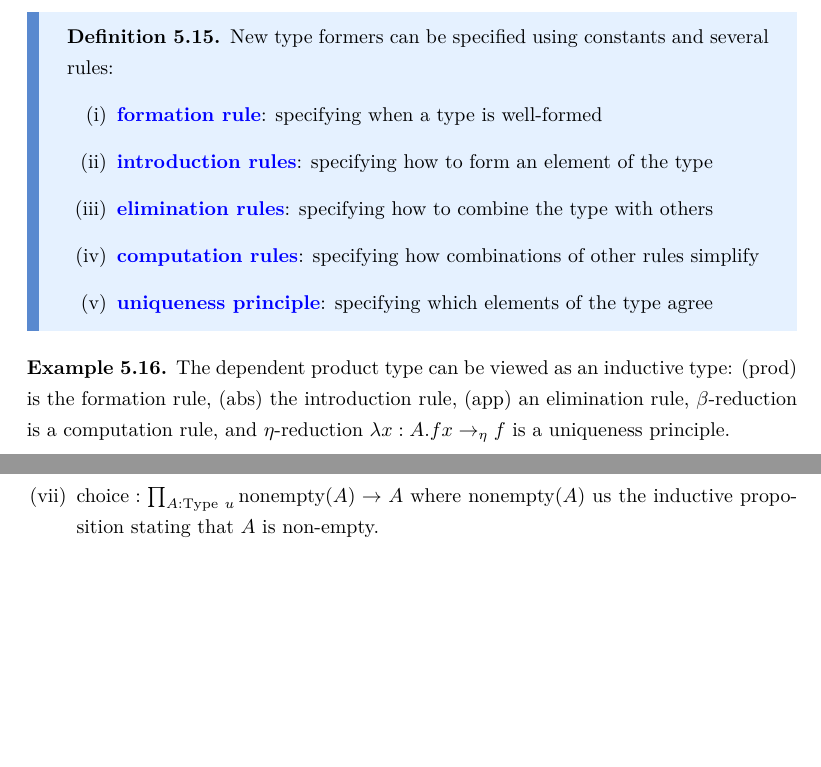
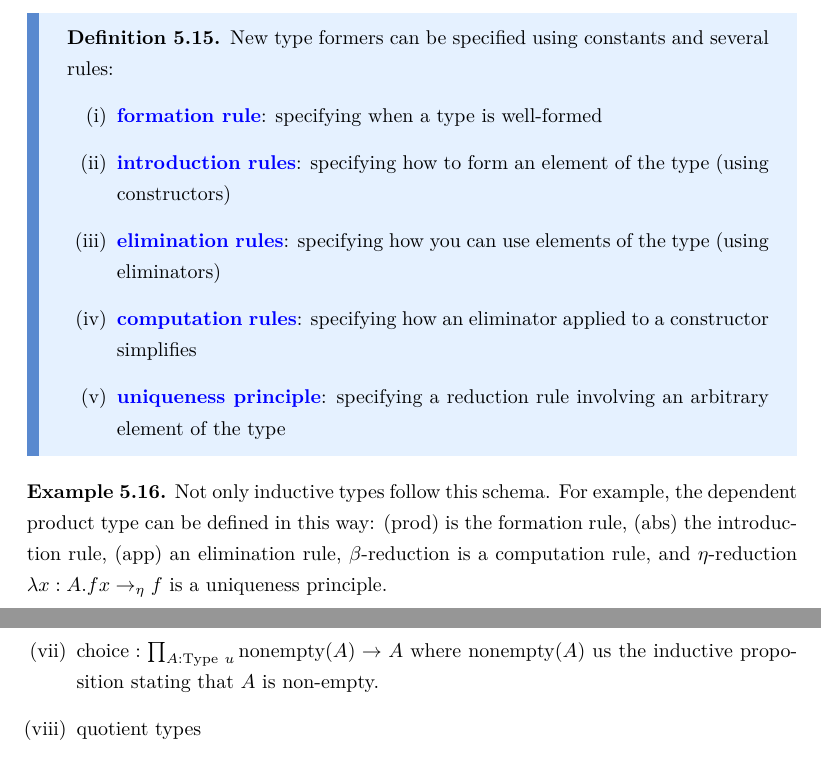
Before and after one commit to scholzhannah/LogicOfProofAssistants, a LaTeX document (script.tex, which reads sections/DependentTypeTheory.tex): two parts of pages 38 and 41 of 42 before the commit and two parts of pages 38 and 42 of 42 after it, joined at a grey line, cut so that both start at the same text, the shorter picture padded with empty space. Compiled offline with XeLaTeX.

Commit message:
changes from Floris

```diff
--- a/sections/DependentTypeTheory.tex
+++ b/sections/DependentTypeTheory.tex
@@ -236,15 +236,16 @@ Instead of providing the very general and complicated definition of an inductive
     New type formers can be specified using constants and several rules:
     \begin{enumerate}
         \item \alert{formation rule}: specifying when a type is well-formed
-        \item \alert{introduction rules}: specifying how to form an element of the type
-        \item \alert{elimination rules}: specifying how to combine the type with others
-        \item \alert{computation rules}: specifying how combinations of other rules simplify
-        \item \alert{uniqueness principle}: specifying which elements of the type agree
+        \item \alert{introduction rules}: specifying how to form an element of the type (using constructors)
+        \item \alert{elimination rules}: specifying how you can use elements of the type (using eliminators)
+        \item \alert{computation rules}: specifying how an eliminator applied to a constructor simplifies
+        \item \alert{uniqueness principle}: specifying a reduction rule involving an arbitrary element of the type
     \end{enumerate}
 \end{boxdefi}
 
 \begin{example}
-    The dependent product type can be viewed as an inductive type: (prod) is the formation rule, (abs) the introduction rule, (app) an elimination rule, $\beta$-reduction is a computation rule, and $\eta$-reduction $\lambda x : A.fx \etred f$ is a uniqueness principle.
+    Not only inductive types follow this schema.
+    For example, the dependent product type can be defined in this way: (prod) is the formation rule, (abs) the introduction rule, (app) an elimination rule, $\beta$-reduction is a computation rule, and $\eta$-reduction $\lambda x : A.fx \etred f$ is a uniqueness principle.
 \end{example}
 
 \begin{boxdefi}
@@ -385,6 +386,7 @@ Instead of providing the very general and complicated definition of an inductive
         \item analogous inductive propositions ${\wedge}, {\vee}, \dots$
         \item $\mathrm{propext}: \prod_{P, Q : \proptype} (P \leftrightarrow Q) \to P \mathrel{=_\proptype} Q$
         \item $\mathrm{choice} : \prod_{A : \typeu{u}} \mathrm{nonempty}(A) \to A$ where $\mathrm{nonempty}(A)$ us the inductive proposition stating that $A$ is non-empty.
+        \item quotient types
     \end{enumerate}
 \end{rem}
 
```
Also changed, not shown: script.pdf.
